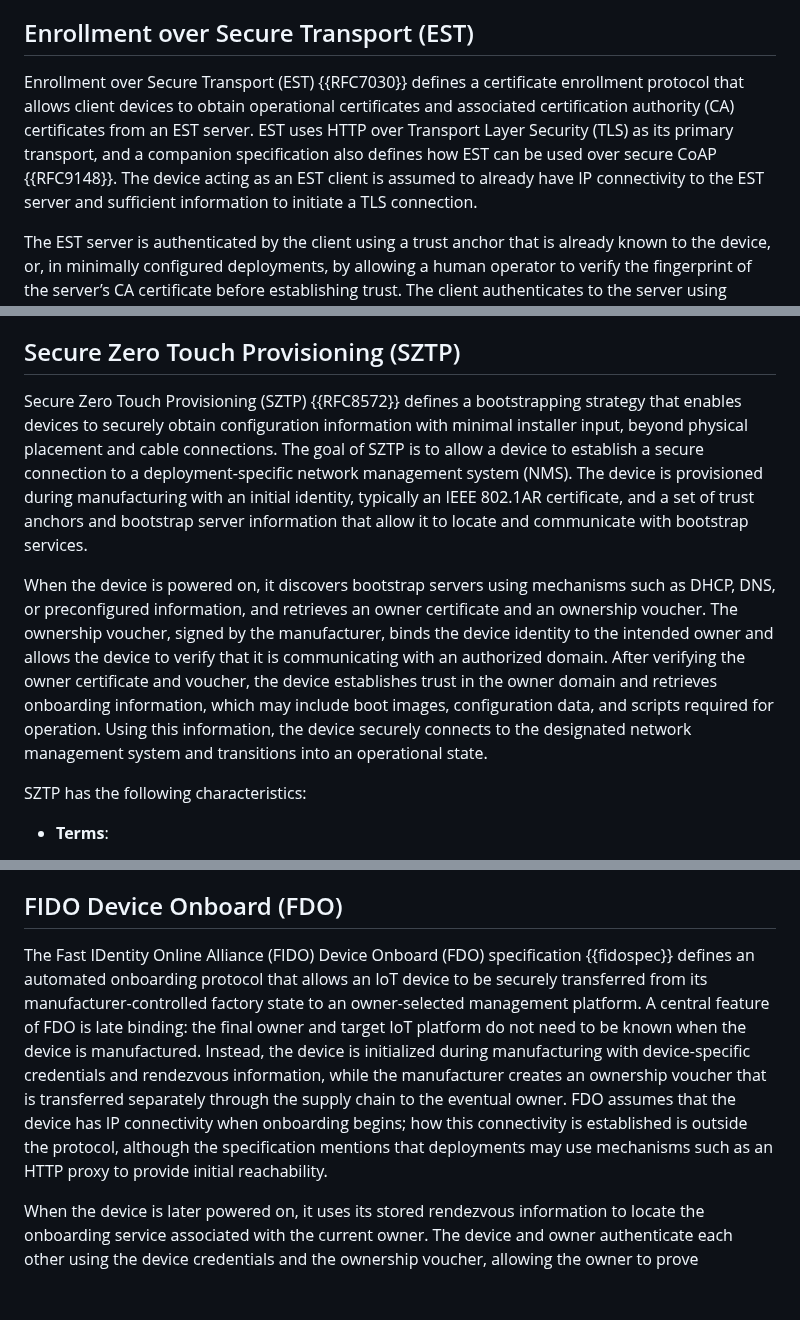
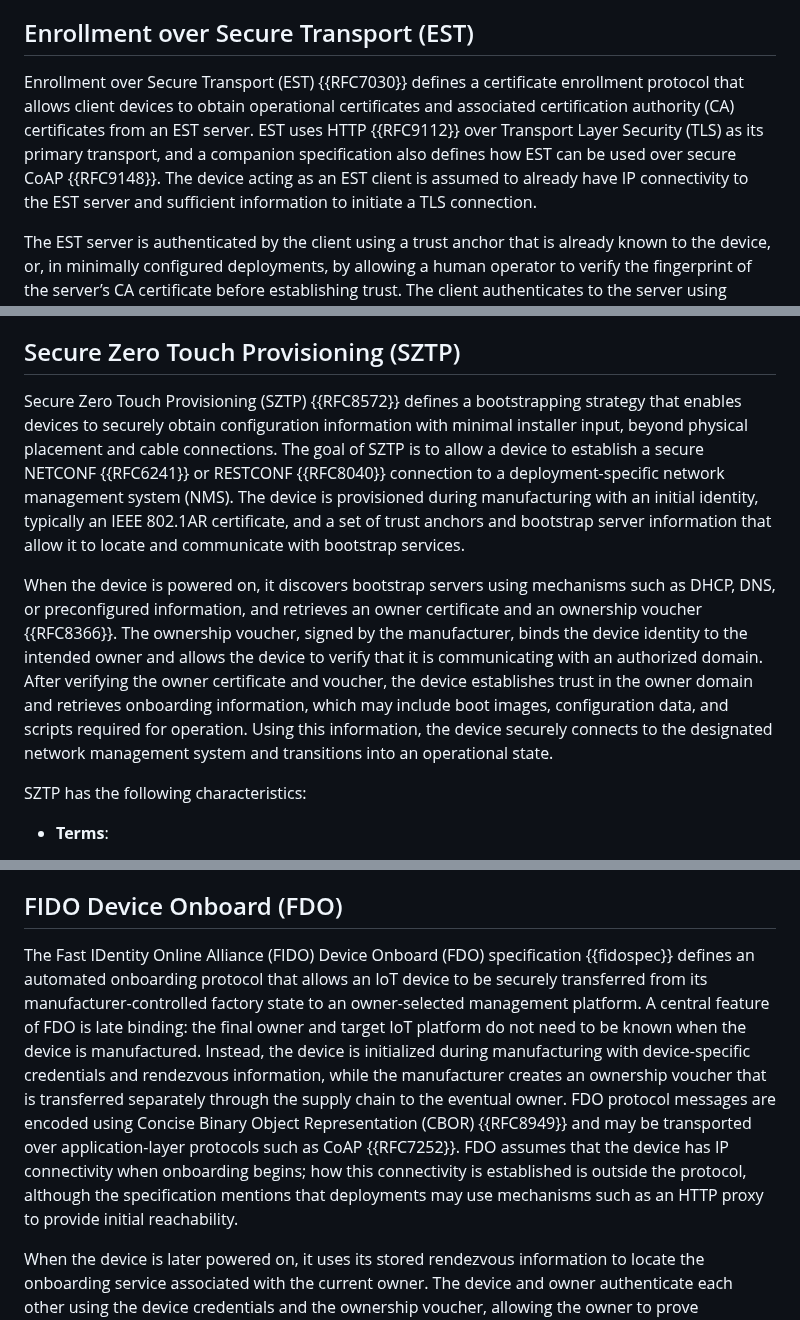
Before and after one commit to t2trg/security-setup-iot-devices, a Markdown page: draft-irtf-t2trg-security-setup-iot-devices.md, 3 parts joined by grey strips. Rendered like a GitHub page; blank space fills up the shorter version.

Commit message:
fix references. remove unused references

```diff
--- a/draft-irtf-t2trg-security-setup-iot-devices.md
+++ b/draft-irtf-t2trg-security-setup-iot-devices.md
@@ -250,7 +249,7 @@ DPP has the following characteristics:
 
 ## Enrollment over Secure Transport (EST)
 
-Enrollment over Secure Transport (EST) {{RFC7030}} defines a certificate enrollment protocol that allows client devices to obtain operational certificates and associated certification authority (CA) certificates from an EST server. EST uses HTTP over Transport Layer Security (TLS) as its primary transport, and a companion specification also defines how EST can be used over secure CoAP {{RFC9148}}. The device acting as an EST client is assumed to already have IP connectivity to the EST server and sufficient information to initiate a TLS connection.
+Enrollment over Secure Transport (EST) {{RFC7030}} defines a certificate enrollment protocol that allows client devices to obtain operational certificates and associated certification authority (CA) certificates from an EST server. EST uses HTTP {{RFC9112}} over Transport Layer Security (TLS) as its primary transport, and a companion specification also defines how EST can be used over secure CoAP {{RFC9148}}. The device acting as an EST client is assumed to already have IP connectivity to the EST server and sufficient information to initiate a TLS connection.
 
 The EST server is authenticated by the client using a trust anchor that is already known to the device, or, in minimally configured deployments, by allowing a human operator to verify the fingerprint of the server’s CA certificate before establishing trust. The client authenticates to the server using supported methods such as TLS client authentication with a pre-provisioned credential, HTTP-based authentication with a username and password, or a shared secret provisioned out of band. In many deployments, the device is provisioned during manufacturing with a client credential, such as an IEEE 802.1AR device certificate, which is used for TLS client authentication. Once the secure connection has been authenticated, the client submits a certificate signing request and receives an operational certificate and associated CA certificates, enabling it to authenticate securely in subsequent communications.
 
@@ -355,9 +354,9 @@ BRSKI has the following characteristics:
 
 ## Secure Zero Touch Provisioning (SZTP)
 
-Secure Zero Touch Provisioning (SZTP) {{RFC8572}} defines a bootstrapping strategy that enables devices to securely obtain configuration information with minimal installer input, beyond physical placement and cable connections. The goal of SZTP is to allow a device to establish a secure connection to a deployment-specific network management system (NMS). The device is provisioned during manufacturing with an initial identity, typically an IEEE 802.1AR certificate, and a set of trust anchors and bootstrap server information that allow it to locate and communicate with bootstrap services.
+Secure Zero Touch Provisioning (SZTP) {{RFC8572}} defines a bootstrapping strategy that enables devices to securely obtain configuration information with minimal installer input, beyond physical placement and cable connections. The goal of SZTP is to allow a device to establish a secure NETCONF {{RFC6241}} or RESTCONF {{RFC8040}} connection to a deployment-specific network management system (NMS). The device is provisioned during manufacturing with an initial identity, typically an IEEE 802.1AR certificate, and a set of trust anchors and bootstrap server information that allow it to locate and communicate with bootstrap services.
 
-When the device is powered on, it discovers bootstrap servers using mechanisms such as DHCP, DNS, or preconfigured information, and retrieves an owner certificate and an ownership voucher. The ownership voucher, signed by the manufacturer, binds the device identity to the intended owner and allows the device to verify that it is communicating with an authorized domain. After verifying the owner certificate and voucher, the device establishes trust in the owner domain and retrieves onboarding information, which may include boot images, configuration data, and scripts required for operation. Using this information, the device securely connects to the designated network management system and transitions into an operational state.
+When the device is powered on, it discovers bootstrap servers using mechanisms such as DHCP, DNS, or preconfigured information, and retrieves an owner certificate and an ownership voucher {{RFC8366}}. The ownership voucher, signed by the manufacturer, binds the device identity to the intended owner and allows the device to verify that it is communicating with an authorized domain. After verifying the owner certificate and voucher, the device establishes trust in the owner domain and retrieves onboarding information, which may include boot images, configuration data, and scripts required for operation. Using this information, the device securely connects to the designated network management system and transitions into an operational state.
 
 SZTP has the following characteristics:
 
@@ -376,8 +375,7 @@ SZTP has the following characteristics:
 
 ## FIDO Device Onboard (FDO)
 
-The Fast IDentity Online Alliance (FIDO) Device Onboard (FDO) specification {{fidospec}} defines an automated onboarding protocol that allows an IoT device to be securely transferred from its manufacturer-controlled factory state to an owner-selected management platform. A central feature of FDO is late binding: the final owner and target IoT platform do not need to be known when the device is manufactured. Instead, the device is initialized during manufacturing with device-specific credentials and rendezvous information, while the manufacturer creates an ownership voucher that is transferred separately through the supply chain to the eventual owner. FDO assumes that the device has IP connectivity when onboarding begins; how this connectivity is established is outside the protocol, although the specification mentions that deployments may use mechanisms such as an HTTP proxy to provide initial reachability.
-
+The Fast IDentity Online Alliance (FIDO) Device Onboard (FDO) specification {{fidospec}} defines an automated onboarding protocol that allows an IoT device to be securely transferred from its manufacturer-controlled factory state to an owner-selected management platform. A central feature of FDO is late binding: the final owner and target IoT platform do not need to be known when the device is manufactured. Instead, the device is initialized during manufacturing with device-specific credentials and rendezvous information, while the manufacturer creates an ownership voucher that is transferred separately through the supply chain to the eventual owner. FDO protocol messages are encoded using Concise Binary Object Representation (CBOR) {{RFC8949}} and may be transported over application-layer protocols such as CoAP {{RFC7252}}. FDO assumes that the device has IP connectivity when onboarding begins; how this connectivity is established is outside the protocol, although the specification mentions that deployments may use mechanisms such as an HTTP proxy to provide initial reachability.
 
 When the device is later powered on, it uses its stored rendezvous information to locate the onboarding service associated with the current owner. The device and owner authenticate each other using the device credentials and the ownership voucher, allowing the owner to prove legitimate control of the device and the device to attest its identity. After this mutual authentication, the owner’s onboarding service establishes cryptographic control of the device and securely provides the operational information needed for use, such as management service endpoints, network or application configuration, and credentials for the selected IoT platform. FDO also supports subsequent ownership transfer by allowing the current owner to update the device’s onboarding state and create a new voucher for a future owner.
 
```
Also changed, not shown: other parts of draft-irtf-t2trg-security-setup-iot-devices.md (+0 -1 lines).
